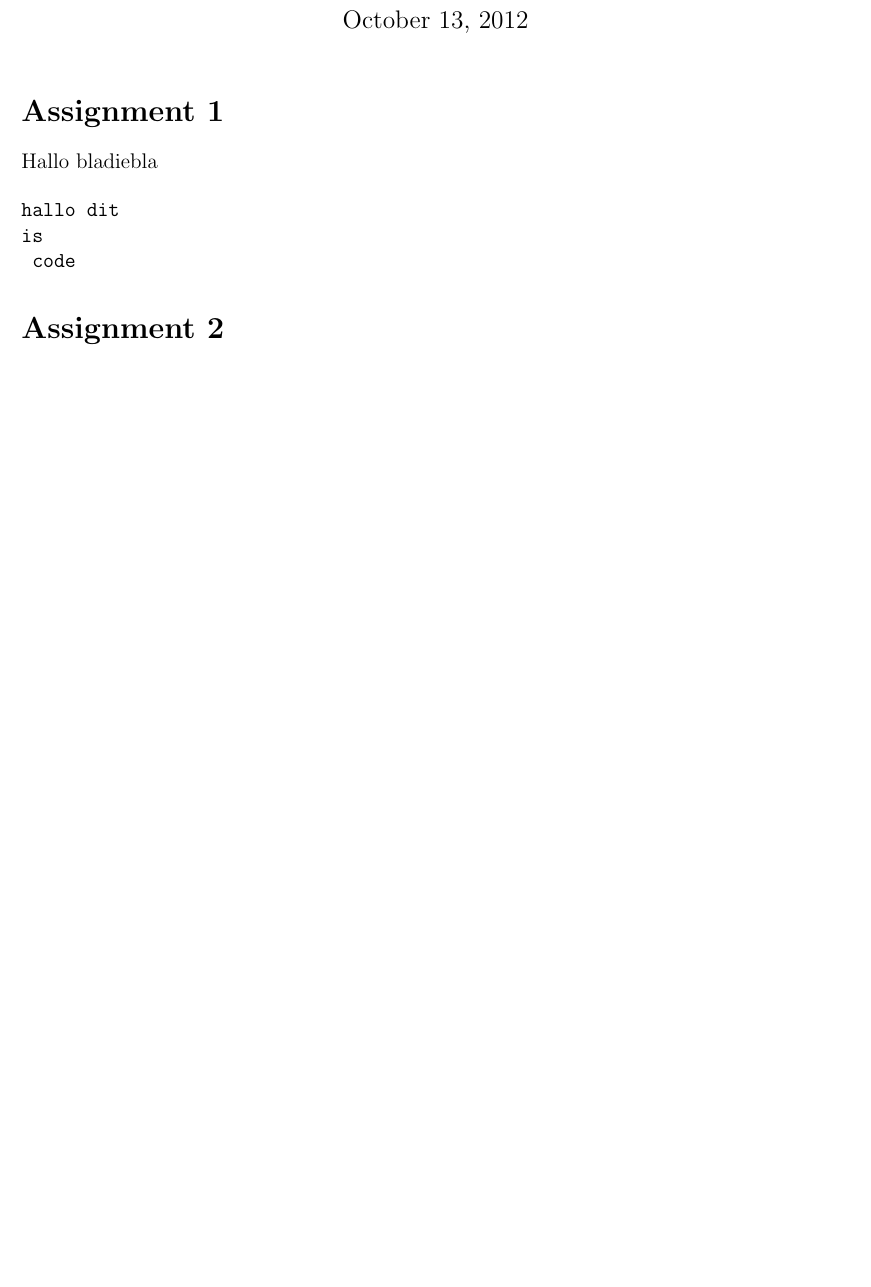
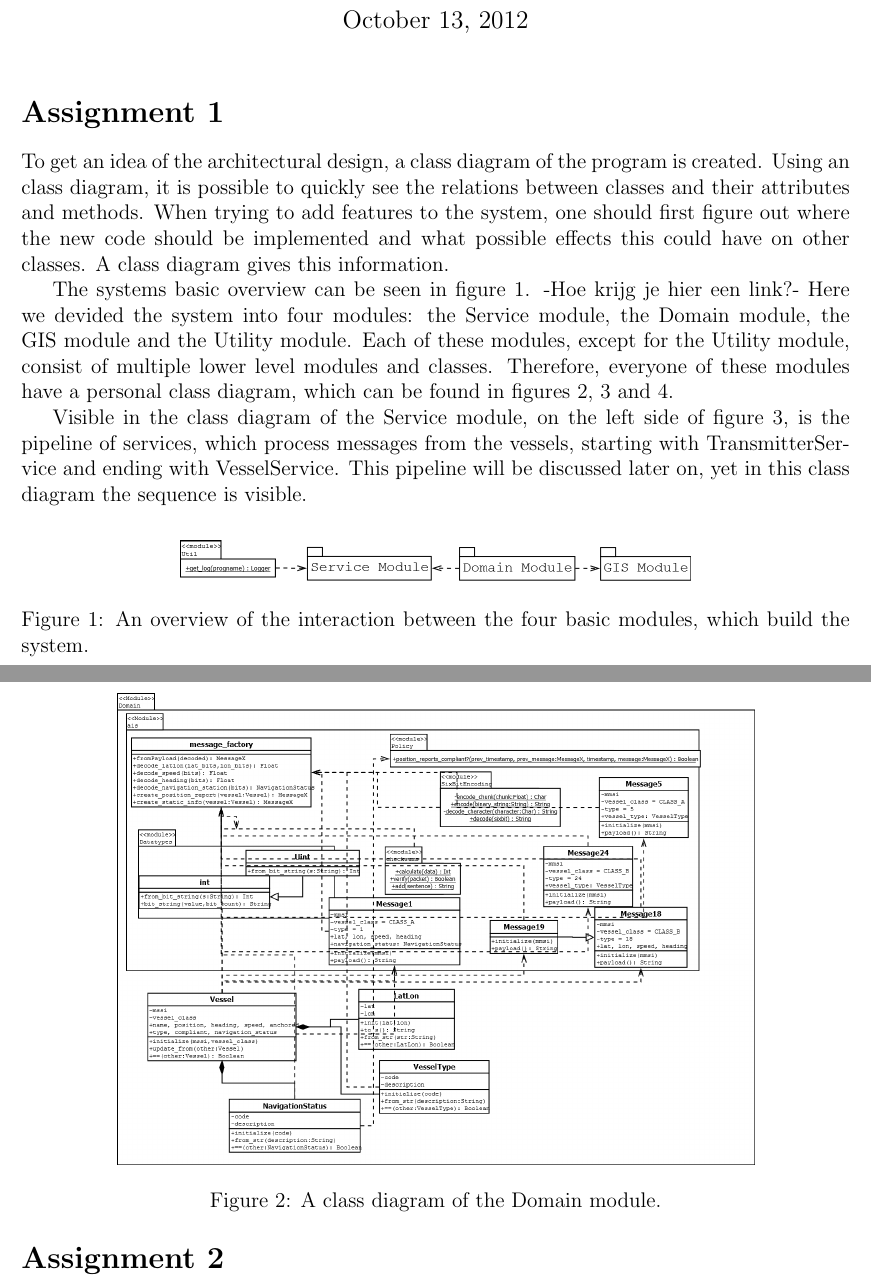
Before and after one commit to michielha/TI2200-mjbl, a LaTeX document (verslag/verslag.tex): part of page 1 of 5 before the commit and two parts of pages 1 and 2 of 7 after it, the two joined at a grey line, cut so that both start at the same text, the shorter picture padded with empty space. Compiled offline with pdfLaTeX.

Commit message:
toevoegingen Boy

```diff
--- a/verslag/verslag.tex
+++ b/verslag/verslag.tex
@@ -18,11 +18,19 @@ TU Delft\\}
 \maketitle
 
 \section*{Assignment 1}
-Hallo bladiebla
+To get an idea of the architectural design, a class diagram of the program is created. Using an class diagram, it is possible to quickly see the relations between classes and their attributes and methods. When trying to add features to the system, one should first figure out where the new code should be implemented and what possible effects this could have on other classes. A class diagram gives this information.
 
-\begin{verbatim}
-hallo dit
-is
-	code
-\end{verbatim}
+The systems basic overview can be seen in figure 1. -Hoe krijg je hier een link?- Here we devided the system into four modules: the Service module, the Domain module, the GIS module and the Utility module. Each of these modules, except for the Utility module, consist of multiple lower level modules and classes. Therefore, everyone of these modules have a personal class diagram, which can be found in figures 2, 3 and 4.
 
+\begin{figure}
+  \centering
+  \includegraphics[width=4in]{lib_total_overview}
+  \caption[The four basic modules]
+   {An overview of the interaction between the four basic modules, which build the system.}
+\end{figure}
+
+\begin{figure}
+  \centering
+  \includegraphics[width=5in]{lib_domain_total}
+  \caption[The Domain module]
+   {A class diagram of the Domain module.}
@@ -28,0 +42 @@ is
+  \caption[The Service module]
@@ -29,3 +49,8 @@ is
+  \caption[The GIS module]
+   {A class diagram of the GIS module.}
+\end{figure}
+
+Visible in the class diagram of the Service module, on the left side of figure 3, is the pipeline of services, which process messages from the vessels, starting with TransmitterService and ending with VesselService. This pipeline will be discussed later on, yet in this class diagram the sequence is visible.
 
 \section*{Assignment 2}
 
```
Also changed, not shown: verslag/lib_domain_total.png (added), verslag/lib_gis_total.png (added), verslag/lib_service_total.png (added), verslag/lib_total_overview.png (added), verslag/verslag.tex (11 more changed lines), 1 other file.
